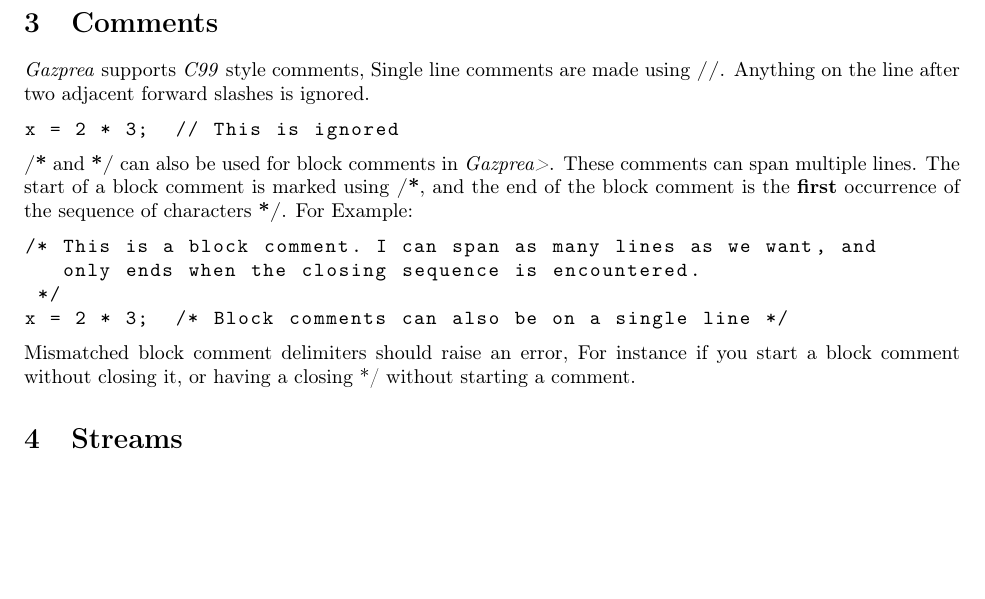
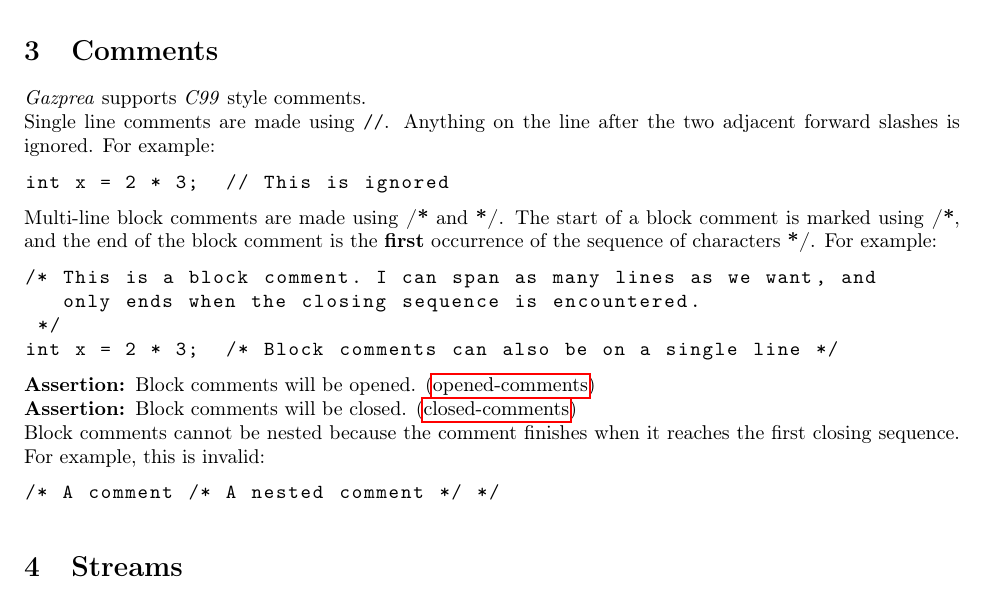
Before and after one commit to cmput415/415-docs, a LaTeX document (gazprea/gazprea.tex, which reads gazprea/sections/comments.tex): part of page 3 of 40 before the commit and part of page 3 of 41 after it, cut so that both start at the same text, the shorter picture padded with empty space. Compiled offline with pdfLaTeX.

Commit message:
Reword comments.

```diff
--- a/gazprea/gazprea.tex
+++ b/gazprea/gazprea.tex
@@ -57,27 +67,9 @@
 \label{sec:identifiers}
 \subfile{sections/identifiers.tex}
 
-\section{Comments}\label{sec:comments}
-	\textit{Gazprea} supports \textit{C99} style comments, Single line comments are made using \textbf{//}. Anything on
-	the line after two adjacent forward slashes is ignored.
-
-	\begin{lstlisting}
-		x = 2 * 3;  // This is ignored
-	\end{lstlisting}
-
-	\textbf{/*} and \textbf{*/} can also be used for block comments in \textit{Gazprea>}. These comments can span multiple
-	lines. The start of a block comment is marked using \textbf{/*}, and the end of the block comment is the
-	\textbf{first} occurrence of the sequence of characters \textbf{*/}. For Example:
-
-	\begin{lstlisting}
-		/* This is a block comment. I can span as many lines as we want, and
-		   only ends when the closing sequence is encountered.
-		 */
-		x = 2 * 3;  /* Block comments can also be on a single line */
-	\end{lstlisting}
-
-	Mismatched block comment delimiters should raise an error, For instance if you start a block comment without closing
-	it, or having a closing */ without starting a comment.
+\section{Comments}
+\label{sec:comments}
+\subfile{sections/comments.tex}
 
 
 \section{Streams}\label{sec:streams}
--- /dev/null
+++ b/gazprea/sections/comments.tex
@@ -0,0 +1,31 @@
+\documentclass[../gazprea.tex]{subfiles}
+
+\begin{document}
+\textit{Gazprea} supports \textit{C99} style comments.
+
+Single line comments are made using \code{//}. Anything on the line after the two adjacent forward
+slashes is ignored. For example:
+\begin{lstlisting}
+	int x = 2 * 3;  // This is ignored
+\end{lstlisting}
+
+Multi-line block comments are made using \textbf{/*} and \textbf{*/}. The start of a block comment
+is marked using \textbf{/*}, and the end of the block comment is the \textbf{first} occurrence of
+the sequence of characters \textbf{*/}. For example:
+\begin{lstlisting}
+	/* This is a block comment. I can span as many lines as we want, and
+	   only ends when the closing sequence is encountered.
+	 */
+	int x = 2 * 3;  /* Block comments can also be on a single line */
+\end{lstlisting}
+
+\assertion{Block comments will be opened.}{opened-comments}\\
+\assertion{Block comments will be closed.}{closed-comments}
+
+Block comments cannot be nested because the comment finishes when it reaches the first closing
+sequence. For example, this is invalid:
+\begin{lstlisting}
+  /* A comment /* A nested comment */ */
+\end{lstlisting}
+
+\end{document}
```
Also changed, not shown: gazprea/sections/assertions.tex (added, +47 -0 lines), gazprea/sections/changelog.tex (+5 -0 lines), gazprea/gazprea.tex (17 more changed lines).
